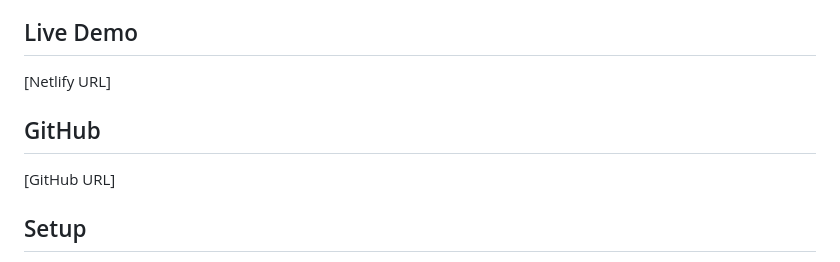
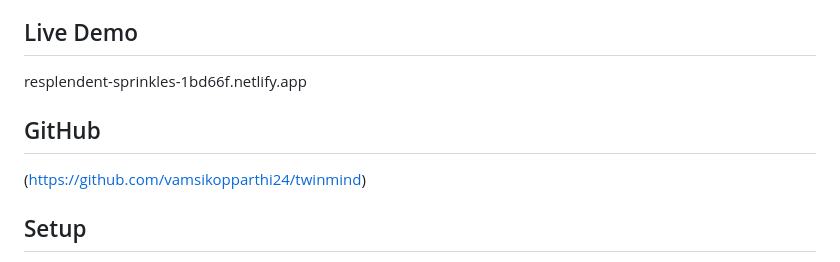
Before and after one commit to vamsikopparthi24/twinmind, a Markdown page: README.md, the part around the change. Drawn GitHub-style.

Commit message:
Update Live Demo and GitHub URLs in README

```diff
--- a/README.md
+++ b/README.md
@@ -6,10 +6,10 @@ after each chunk. Click any suggestion for a detailed answer, or ask
 your own questions in the chat panel.
 
 ## Live Demo
-[Netlify URL]
+resplendent-sprinkles-1bd66f.netlify.app
 
 ## GitHub
-[GitHub URL]
+(https://github.com/vamsikopparthi24/twinmind)
 
 ## Setup
 1. Open the deployed URL in Chrome
```
